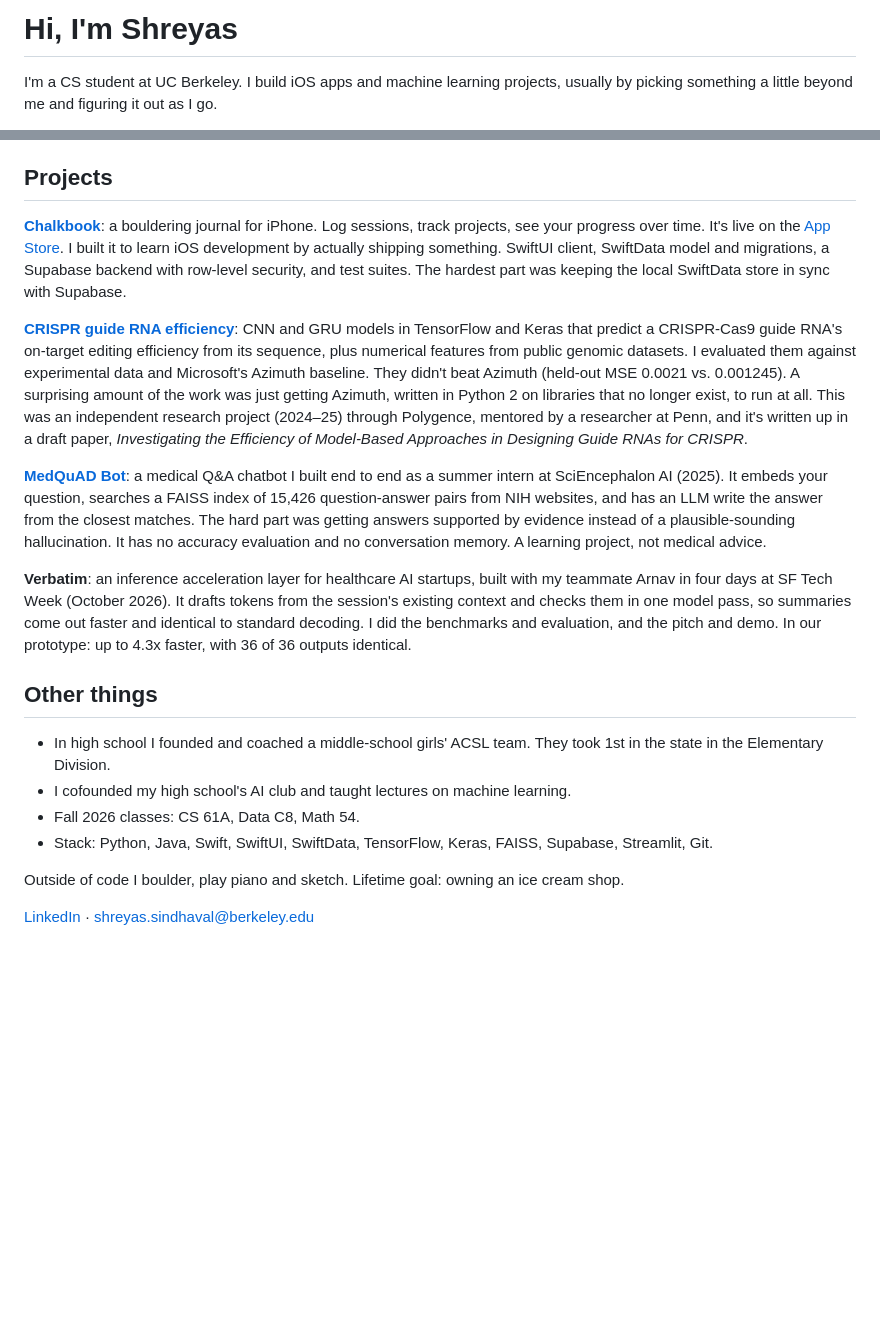
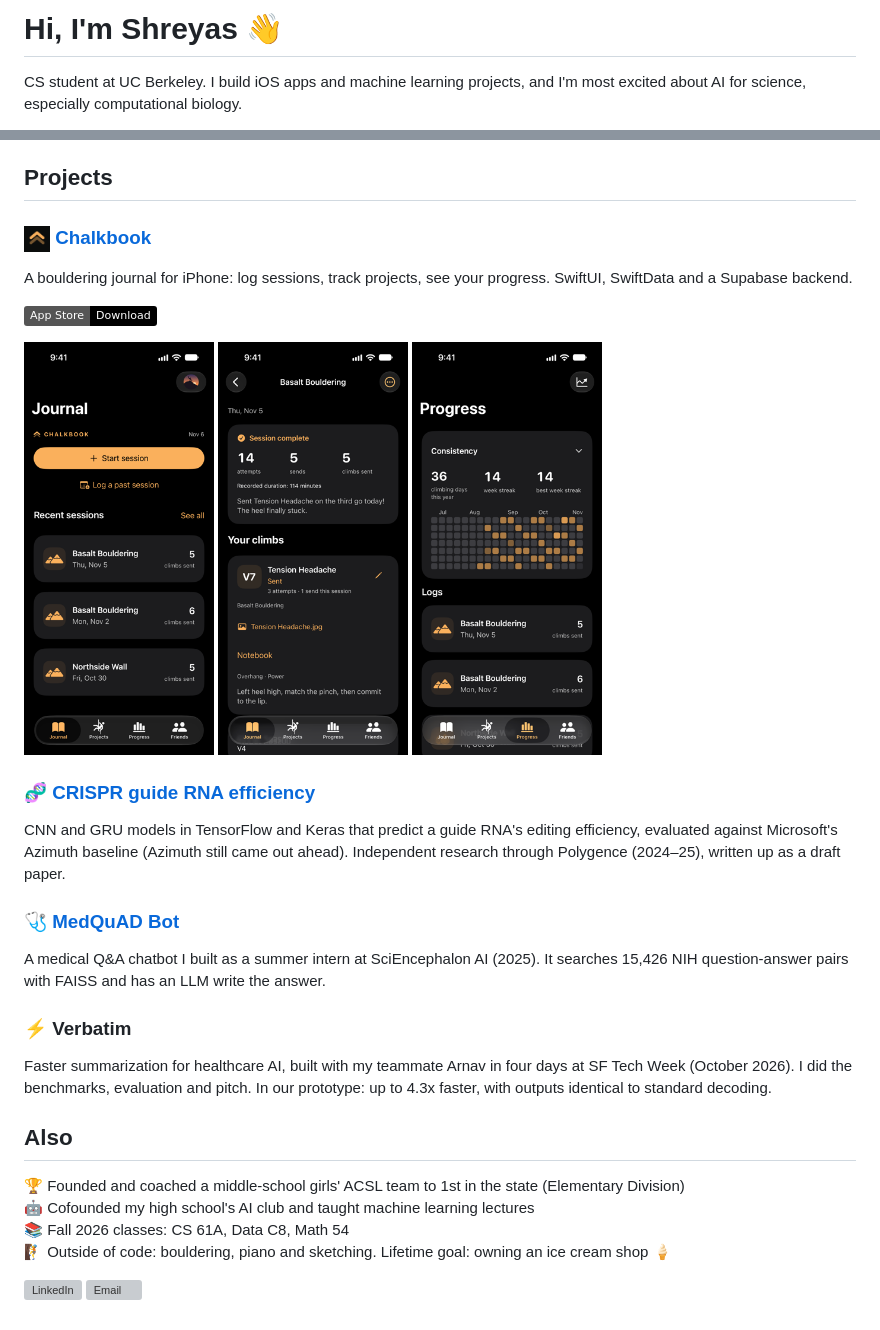
Before and after one commit to FROZENPOP/FROZENPOP, a Markdown page: README.md, 2 parts joined by grey strips. Drawn GitHub-style; pictures changed too: assets/chalkbook-icon.png (added), assets/chalkbook-journal.png (added), assets/chalkbook-progress.png (added); badges without logos; blank space fills up the shorter version; grey boxes are pictures that could not be loaded.

Commit message:
Shorten profile README and add tech icons and Chalkbook screenshots

```diff
--- a/README.md
+++ b/README.md
@@ -1,4 +1,4 @@
-# Hi, I'm Shreyas
+# Hi, I'm Shreyas 👋
 
-I'm a CS student at UC Berkeley. I build iOS apps and machine learning projects, usually by picking something a little beyond me and figuring it out as I go.
+CS student at UC Berkeley. I build iOS apps and machine learning projects, and I'm most excited about AI for science, especially computational biology.
 
@@ -6,21 +14,38 @@ The thing I'm most excited about right now is AI for science, especially computa
 
 ## Projects
 
-**[Chalkbook](https://github.com/FROZENPOP/chalkbook)**: a bouldering journal for iPhone. Log sessions, track projects, see your progress over time. It's live on the [App Store](https://apps.apple.com/us/app/chalkbook/id6831400511). I built it to learn iOS development by actually shipping something. SwiftUI client, SwiftData model and migrations, a Supabase backend with row-level security, and test suites. The hardest part was keeping the local SwiftData store in sync with Supabase.
+### <img src="assets/chalkbook-icon.png" width="26" alt="" /> [Chalkbook](https://github.com/FROZENPOP/chalkbook)
 
-**[CRISPR guide RNA efficiency](https://github.com/FROZENPOP/CRISPR_TARGET_NN)**: CNN and GRU models in TensorFlow and Keras that predict a CRISPR-Cas9 guide RNA's on-target editing efficiency from its sequence, plus numerical features from public genomic datasets. I evaluated them against experimental data and Microsoft's Azimuth baseline. They didn't beat Azimuth (held-out MSE 0.0021 vs. 0.001245). A surprising amount of the work was just getting Azimuth, written in Python 2 on libraries that no longer exist, to run at all. This was an independent research project (2024–25) through Polygence, mentored by a researcher at Penn, and it's written up in a draft paper, *Investigating the Efficiency of Model-Based Approaches in Designing Guide RNAs for CRISPR*.
+A bouldering journal for iPhone: log sessions, track projects, see your progress. SwiftUI, SwiftData and a Supabase backend.
 
-**[MedQuAD Bot](https://github.com/FROZENPOP/MEDQUAD_BOT)**: a medical Q&A chatbot I built end to end as a summer intern at SciEncephalon AI (2025). It embeds your question, searches a FAISS index of 15,426 question-answer pairs from NIH websites, and has an LLM write the answer from the closest matches. The hard part was getting answers supported by evidence instead of a plausible-sounding hallucination. It has no accuracy evaluation and no conversation memory. A learning project, not medical advice.
+<a href="https://apps.apple.com/us/app/chalkbook/id6831400511"><img src="https://img.shields.io/badge/App_Store-Download-000000?logo=apple&logoColor=white" alt="Download Chalkbook on the App Store" /></a>
 
-**Verbatim**: an inference acceleration layer for healthcare AI startups, built with my teammate Arnav in four days at SF Tech Week (October 2026). It drafts tokens from the session's existing context and checks them in one model pass, so summaries come out faster and identical to standard decoding. I did the benchmarks and evaluation, and the pitch and demo. In our prototype: up to 4.3x faster, with 36 of 36 outputs identical.
+<p>
+  <img src="assets/chalkbook-journal.png" width="190" alt="Chalkbook journal screen" />
+  <img src="assets/chalkbook-session.png" width="190" alt="Chalkbook session screen" />
+  <img src="assets/chalkbook-progress.png" width="190" alt="Chalkbook progress screen" />
+</p>
 
-## Other things
+### 🧬 [CRISPR guide RNA efficiency](https://github.com/FROZENPOP/CRISPR_TARGET_NN)
 
-- In high school I founded and coached a middle-school girls' ACSL team. They took 1st in the state in the Elementary Division.
-- I cofounded my high school's AI club and taught lectures on machine learning.
-- Fall 2026 classes: CS 61A, Data C8, Math 54.
-- Stack: Python, Java, Swift, SwiftUI, SwiftData, TensorFlow, Keras, FAISS, Supabase, Streamlit, Git.
+CNN and GRU models in TensorFlow and Keras that predict a guide RNA's editing efficiency, evaluated against Microsoft's Azimuth baseline (Azimuth still came out ahead). Independent research through Polygence (2024–25), written up as a draft paper.
 
-Outside of code I boulder, play piano and sketch. Lifetime goal: owning an ice cream shop.
+### 🩺 [MedQuAD Bot](https://github.com/FROZENPOP/MEDQUAD_BOT)
 
-[LinkedIn](https://www.linkedin.com/in/ssindhaval/) · shreyas.sindhaval@berkeley.edu
+A medical Q&A chatbot I built as a summer intern at SciEncephalon AI (2025). It searches 15,426 NIH question-answer pairs with FAISS and has an LLM write the answer.
+
+### ⚡ Verbatim
+
+Faster summarization for healthcare AI, built with my teammate Arnav in four days at SF Tech Week (October 2026). I did the benchmarks, evaluation and pitch. In our prototype: up to 4.3x faster, with outputs identical to standard decoding.
+
+## Also
+
+🏆 Founded and coached a middle-school girls' ACSL team to 1st in the state (Elementary Division)<br>
+🤖 Cofounded my high school's AI club and taught machine learning lectures<br>
+📚 Fall 2026 classes: CS 61A, Data C8, Math 54<br>
+🧗 Outside of code: bouldering, piano and sketching. Lifetime goal: owning an ice cream shop 🍦
+
+<p>
+  <a href="https://www.linkedin.com/in/ssindhaval/"><img src="https://skillicons.dev/icons?i=linkedin" width="40" alt="LinkedIn" /></a>
+  <a href="mailto:shreyas.sindhaval@berkeley.edu"><img src="https://skillicons.dev/icons?i=gmail" width="40" alt="Email" /></a>
+</p>
```
Also changed, not shown: other parts of README.md (+9 -1 lines).
